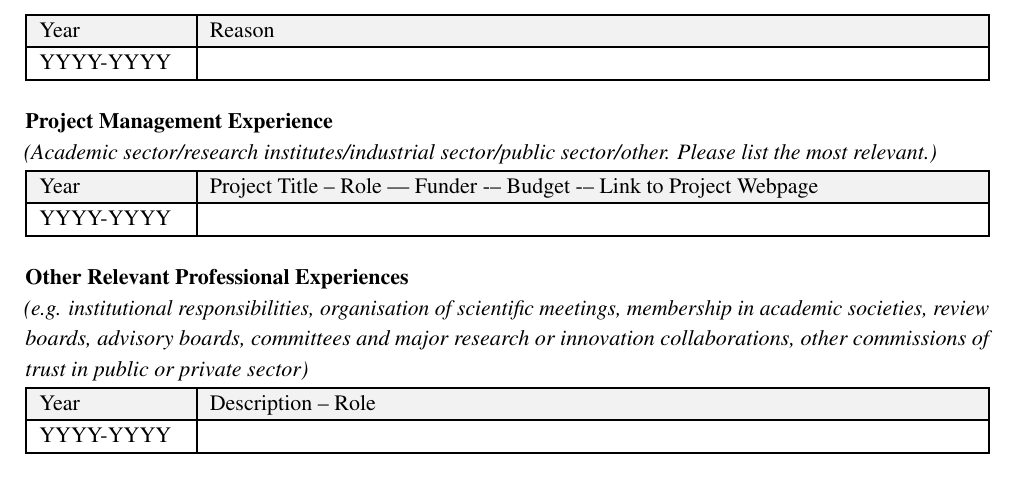
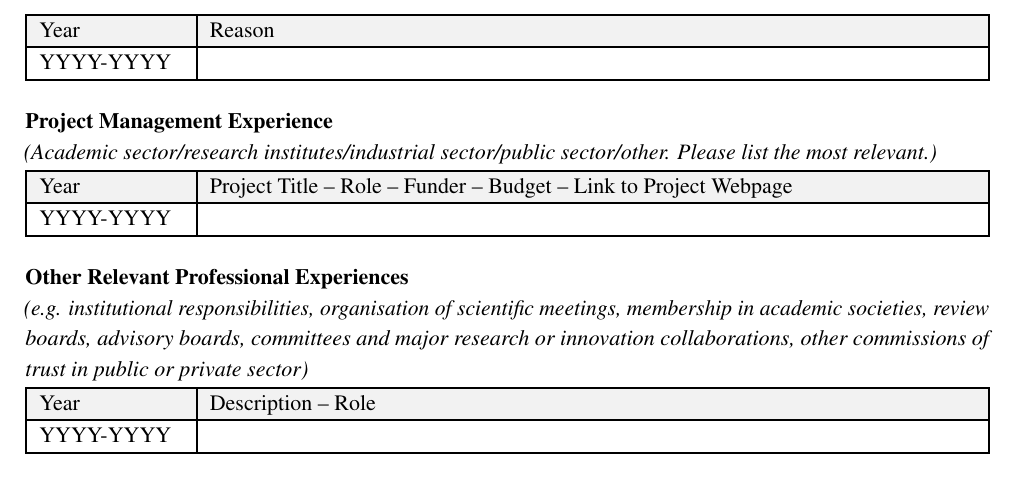
Before and after one commit to alexfikl/pncdi-pd, a LaTeX CV (pncdi-pd-annex-31-cv-template.tex): part of the page, cut so that both start at the same text. Compiled offline with pdfLaTeX.

Commit message:
fix: weird endashes in the table headers

```diff
--- a/pncdi-pd-annex-31-cv-template.tex
+++ b/pncdi-pd-annex-31-cv-template.tex
@@ -105,7 +105,7 @@ the most relevant.)
 {
 \begin{tabular}{|m{0.15\textwidth}|m{0.795\textwidth}|} \hline
 \rowcolor{PNCDITableLightGray}
-Year & Project Title -- Role –- Funder -– Budget -– Link to Project Webpage
+Year & Project Title -- Role -- Funder -- Budget -- Link to Project Webpage
 \\\hline
 
 YYYY-YYYY &
```
